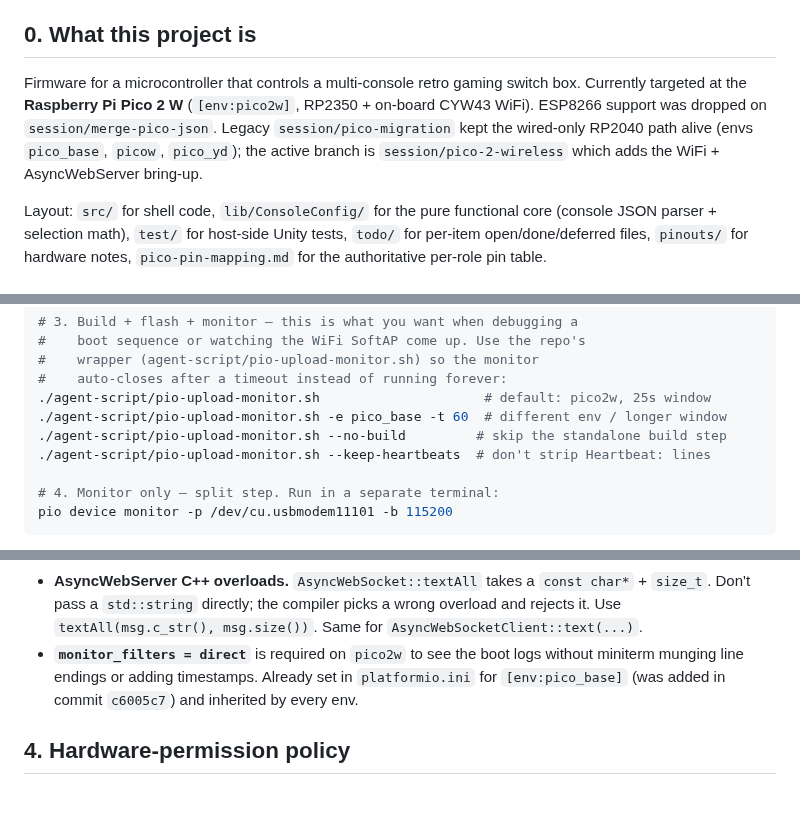
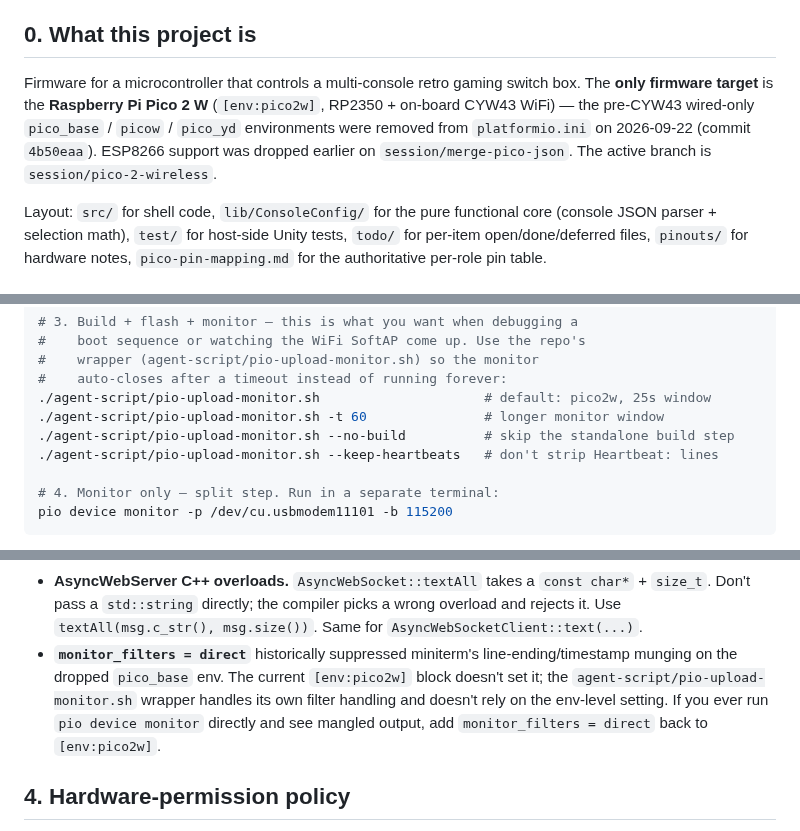
Before and after one commit to EverlastEngineering/RetroRoom-Controller, a Markdown page: AGENT.md, 3 parts joined by grey strips. Drawn GitHub-style; blank space fills up the shorter version.

Commit message:
AGENT.md: drop references to pico_base/picow/pico_yd envs
Reflects the 2026-09-22 platformio.ini simplification (commit
4b50eaa). Three stale callouts removed:

- §0 'What this project is': rewrote the branch/enum blurb to state
  the single firmware target and cite the commit that removed the
  other envs.
- §1 wrapper example: 'pico_base -t 60' replaced with a plain
  '-t 60' example since pico_base no longer exists.
- 'monitor_filters = direct' claim: walked back. The flag was on
  the dropped pico_base env, never propagated to pico2w, and the
  wrapper doesn't rely on it. Added a note about when to re-add
  it if direct monitor output gets mangled.

```diff
--- a/AGENT.md
+++ b/AGENT.md
@@ -8,12 +8,12 @@
 ## 0. What this project is
 
 Firmware for a microcontroller that controls a multi-console retro
-gaming switch box. Currently targeted at the **Raspberry Pi Pico 2 W**
-(`[env:pico2w]`, RP2350 + on-board CYW43 WiFi). ESP8266 support was
-dropped on `session/merge-pico-json`. Legacy `session/pico-migration`
-kept the wired-only RP2040 path alive (envs `pico_base`, `picow`,
-`pico_yd`); the active branch is `session/pico-2-wireless` which adds
-the WiFi + AsyncWebServer bring-up.
+gaming switch box. The **only firmware target** is the **Raspberry
+Pi Pico 2 W** (`[env:pico2w]`, RP2350 + on-board CYW43 WiFi) — the
+pre-CYW43 wired-only `pico_base` / `picow` / `pico_yd` environments
+were removed from `platformio.ini` on 2026-09-22 (commit `4b50eaa`).
+ESP8266 support was dropped earlier on `session/merge-pico-json`.
+The active branch is `session/pico-2-wireless`.
 
 Layout: `src/` for shell code, `lib/ConsoleConfig/` for the pure
 functional core (console JSON parser + selection math), `test/`
@@ -42,9 +42,9 @@ pio run -e pico2w -t upload --upload-port /dev/cu.usbmodem11101
 #    wrapper (agent-script/pio-upload-monitor.sh) so the monitor
 #    auto-closes after a timeout instead of running forever:
 ./agent-script/pio-upload-monitor.sh                     # default: pico2w, 25s window
-./agent-script/pio-upload-monitor.sh -e pico_base -t 60  # different env / longer window
-./agent-script/pio-upload-monitor.sh --no-build         # skip the standalone build step
-./agent-script/pio-upload-monitor.sh --keep-heartbeats  # don't strip Heartbeat: lines
+./agent-script/pio-upload-monitor.sh -t 60               # longer monitor window
+./agent-script/pio-upload-monitor.sh --no-build          # skip the standalone build step
+./agent-script/pio-upload-monitor.sh --keep-heartbeats   # don't strip Heartbeat: lines
 
 # 4. Monitor only — split step. Run in a separate terminal:
 pio device monitor -p /dev/cu.usbmodem11101 -b 115200
@@ -126,10 +126,13 @@ Things that burned time and will burn yours if you don't know:
   compiler picks a wrong overload and rejects it. Use
   `textAll(msg.c_str(), msg.size())`. Same for
   `AsyncWebSocketClient::text(...)`.
-- **`monitor_filters = direct`** is required on `pico2w` to see the
-  boot logs without miniterm munging line endings or adding
-  timestamps. Already set in `platformio.ini` for `[env:pico_base]`
-  (was added in commit `c6005c7`) and inherited by every env.
+- **`monitor_filters = direct`** historically suppressed miniterm's
+  line-ending/timestamp munging on the dropped `pico_base` env. The
+  current `[env:pico2w]` block doesn't set it; the
+  `agent-script/pio-upload-monitor.sh` wrapper handles its own
+  filter handling and doesn't rely on the env-level setting. If you
+  ever run `pio device monitor` directly and see mangled output,
+  add `monitor_filters = direct` back to `[env:pico2w]`.
 
 ## 4. Hardware-permission policy
 
```
